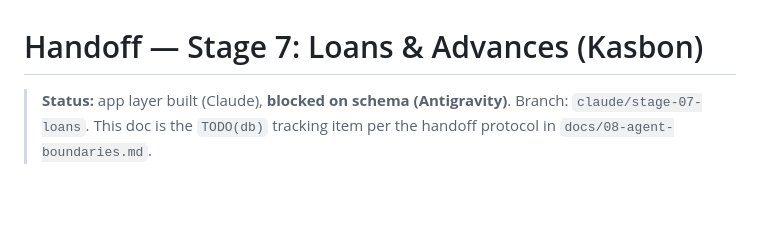
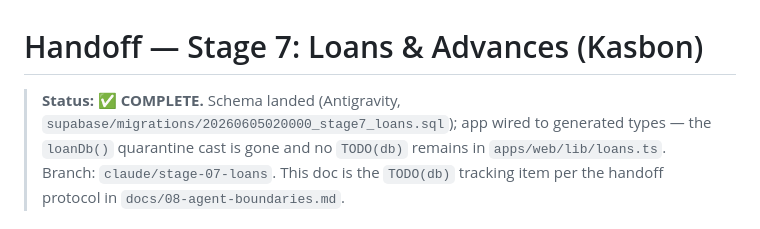
Before and after one commit to henryonggo/Nexis, a Markdown page: docs/handoff/stage-07-loans.md, the part around the change. GitHub-like rendering; blank space fills up the shorter version.

```diff
--- a/docs/handoff/stage-07-loans.md
+++ b/docs/handoff/stage-07-loans.md
@@ -1,6 +1,9 @@
 # Handoff — Stage 7: Loans & Advances (Kasbon)
 
-> **Status:** app layer built (Claude), **blocked on schema (Antigravity)**.
+> **Status:** ✅ **COMPLETE.** Schema landed (Antigravity,
+> `supabase/migrations/20260605020000_stage7_loans.sql`); app wired to generated
+> types — the `loanDb()` quarantine cast is gone and no `TODO(db)` remains in
+> `apps/web/lib/loans.ts`.
 > Branch: `claude/stage-07-loans`. This doc is the `TODO(db)` tracking item per the
 > handoff protocol in `docs/08-agent-boundaries.md`.
 
```
Also changed, not shown: docs/handoff/stage-07-performance.md (+4 -1 lines).
